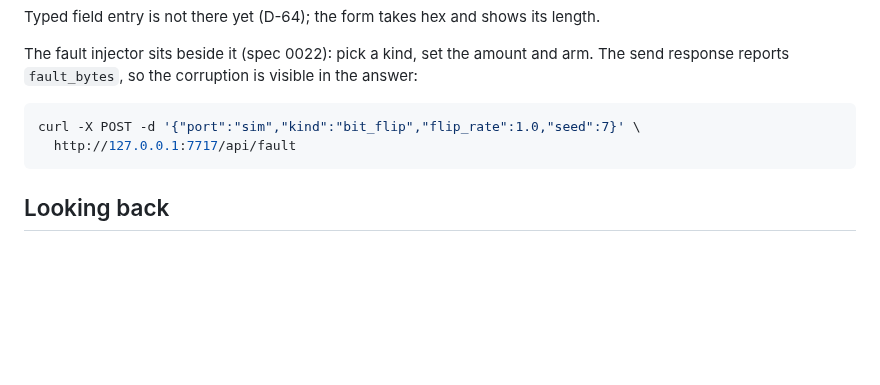
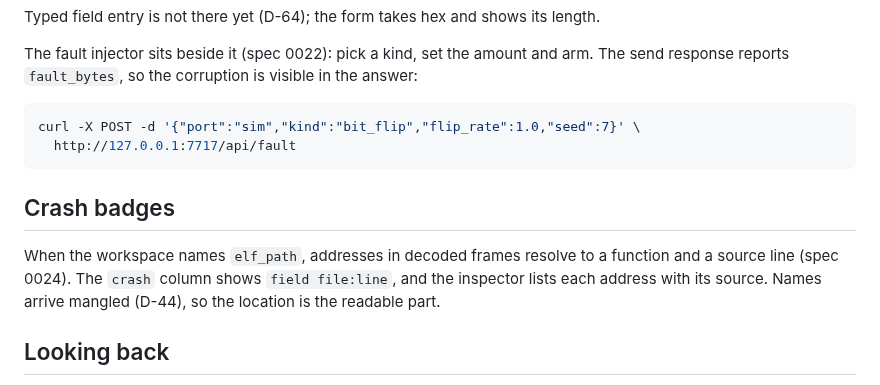
Before and after one commit to siyal343/baud-forge, a Markdown page: ui/README.md, the part around the change. Rendered like a GitHub page; blank space fills up the shorter version.

````diff
--- a/ui/README.md
+++ b/ui/README.md
@@ -70,6 +70,13 @@ curl -X POST -d '{"port":"sim","kind":"bit_flip","flip_rate":1.0,"seed":7}' \
   http://127.0.0.1:7717/api/fault
 ```
 
+## Crash badges
+
+When the workspace names `elf_path`, addresses in decoded frames resolve to a function
+and a source line (spec 0024). The `crash` column shows `field file:line`, and the
+inspector lists each address with its source. Names arrive mangled (D-44), so the
+location is the readable part.
+
 ## Looking back
 
 With `bforge serve --vault session.bflog`, the slider above the plot reads a decoded
````
Also changed, not shown: DEFERRED.md (+3 -0 lines), PLAN.md (+16 -4 lines), specs/0024-symbol-badges.md (added, +76 -0 lines), docs/screenshots/workbench.png, 14 other files.
